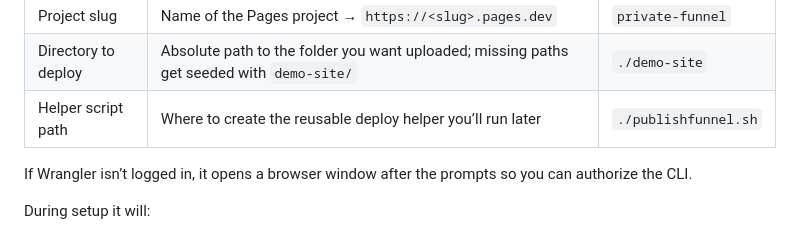
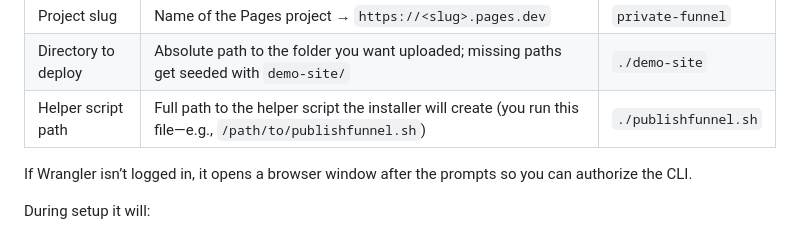
Before and after one commit to gsofficework/cloudflare-funnel-starter, a Markdown page: README.md, the part around the change. Drawn GitHub-style.

Commit message:
Clarify helper script prompt

```diff
--- a/README.md
+++ b/README.md
@@ -35,7 +35,7 @@ You’ll answer three prompts (press Enter to accept the suggested default):
 | --- | --- | --- |
 | Project slug | Name of the Pages project → `https://<slug>.pages.dev` | `private-funnel` |
 | Directory to deploy | Absolute path to the folder you want uploaded; missing paths get seeded with `demo-site/` | `./demo-site` |
-| Helper script path | Where to create the reusable deploy helper you’ll run later | `./publishfunnel.sh` |
+| Helper script path | Full path to the helper script the installer will create (you run this file—e.g., `/path/to/publishfunnel.sh`) | `./publishfunnel.sh` |
 
 If Wrangler isn’t logged in, it opens a browser window after the prompts so you can authorize the CLI.
 
```
